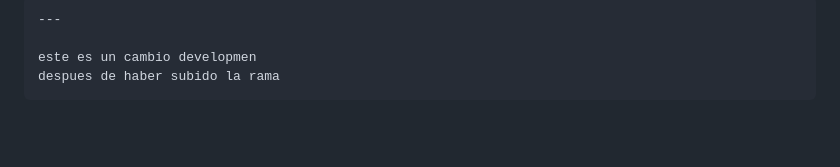
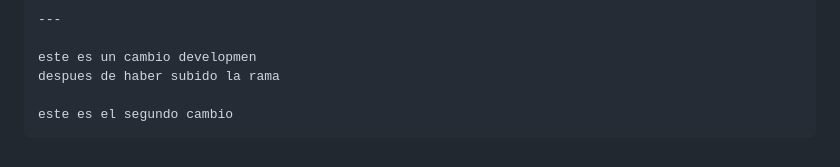
Before and after one commit to RubenGenaro10/Prueba-Markdow, a Markdown page: README.md, the part around the change. GitHub-like rendering; blank space fills up the shorter version.

Commit message:
segundo cambio de developmen

```diff
--- a/README.md
+++ b/README.md
@@ -225,3 +225,5 @@ texto en **negrita**
 
     este es un cambio developmen
     despues de haber subido la rama
+
+    este es el segundo cambio
```
